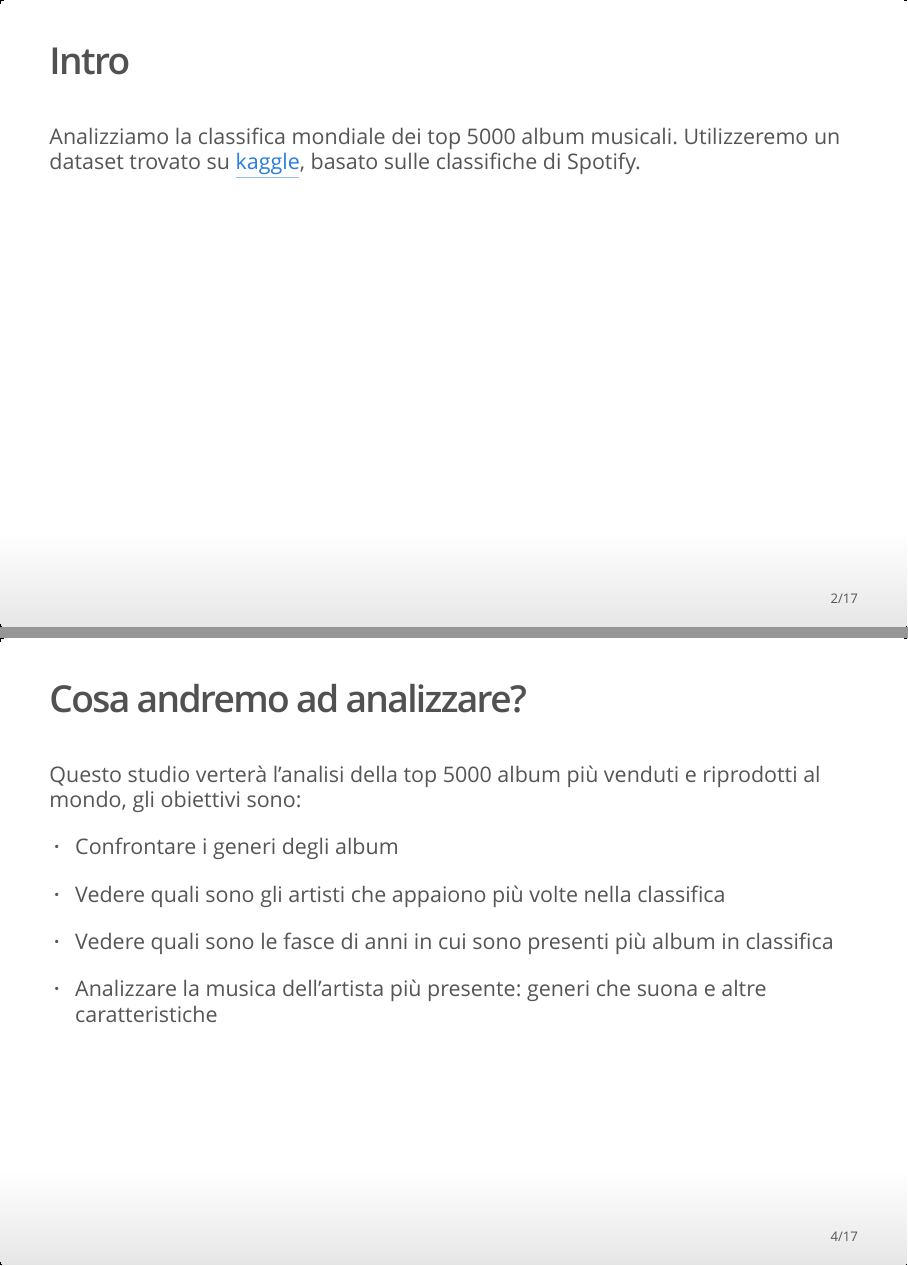
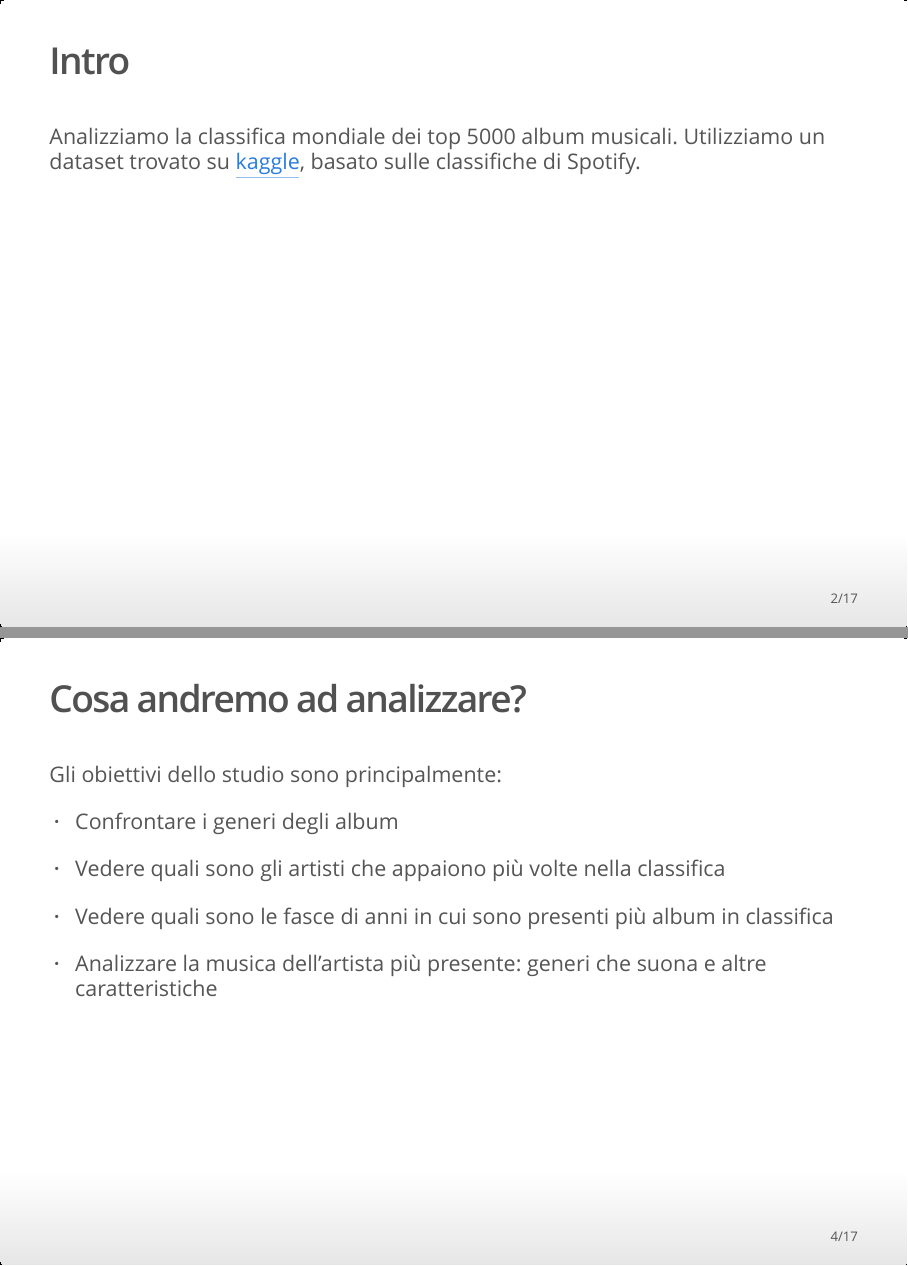
Before and after one commit to chelli-s/esame-data-science, an R Markdown document (spotifyAnalysis.Rmd): pages 2 and 4 of 17, joined at a grey line. The pictures show the output file spotifyAnalysis.html that the author committed with the source, opened offline.

Commit message:
Versioni finali rmd e output

```diff
--- a/spotifyAnalysis.Rmd
+++ b/spotifyAnalysis.Rmd
@@ -36,7 +36,7 @@ summary(top5000)
 
 ## Intro {.build}
 
-Analizziamo la classifica mondiale dei top 5000 album musicali. Utilizzeremo un dataset trovato su [kaggle](https://www.kaggle.com/datasets/lucascantu/top-5000-albums-of-all-time-spotify-features), basato sulle classifiche di Spotify.
+Analizziamo la classifica mondiale dei top 5000 album musicali. Utilizziamo un dataset trovato su [kaggle](https://www.kaggle.com/datasets/lucascantu/top-5000-albums-of-all-time-spotify-features), basato sulle classifiche di Spotify.
 
 
 
@@ -54,7 +54,7 @@ Ad Aprile 2023 conta oltre 515 milioni di utenti, di cui oltre 200 milioni usano
 
 ## Cosa andremo ad analizzare? {.build}
 
-Questo studio verterà l'analisi della top 5000 album più venduti e riprodotti al mondo, gli obiettivi sono:
+Gli obiettivi dello studio sono principalmente:
 
 -   Confrontare i generi degli album
 
```
Also changed, not shown: spotifyAnalysis.html.
